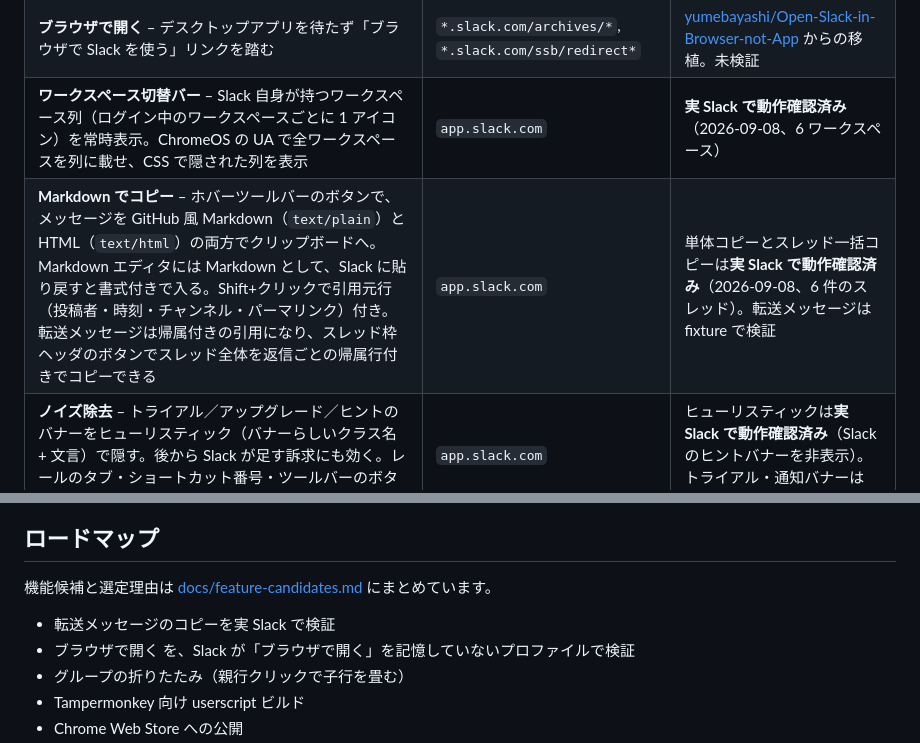
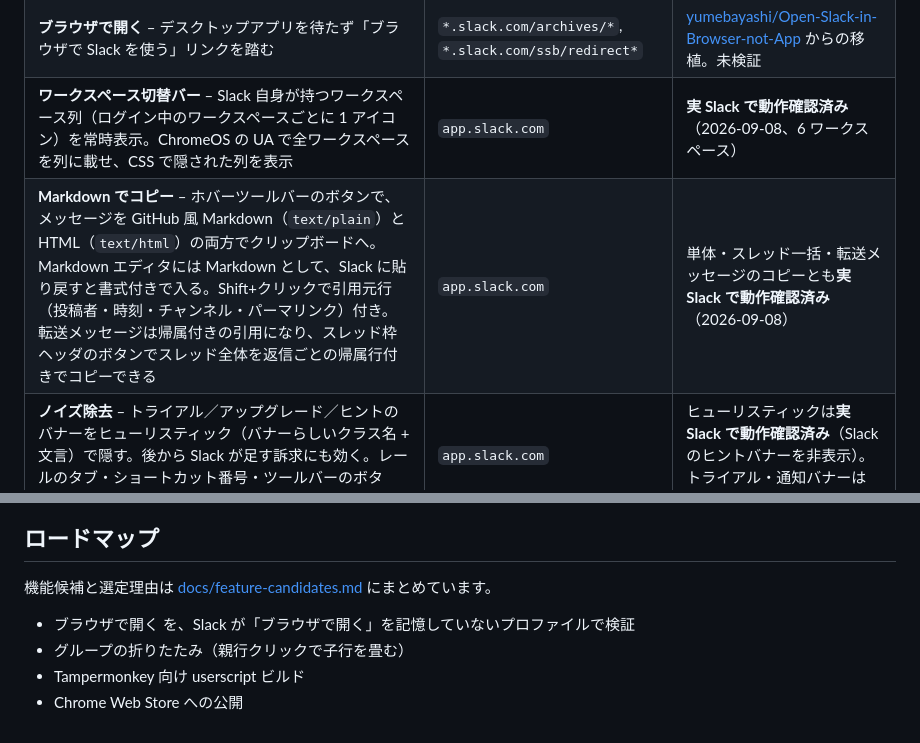
Before and after one commit to takashin198726/tabane, a Markdown page: README.ja.md, 2 parts joined by grey strips. GitHub-like rendering.

Commit message:
docs: forwarded-message copy verified on live Slack
Co-Authored-By: Claude Fable 5.1 <noreply@anthropic.com>

```diff
--- a/README.ja.md
+++ b/README.ja.md
@@ -30,7 +30,7 @@ Draft で止まっています。本リポジトリはネストを中心機能
 | **サイドバーのグルーピング** – `-` / `_` 区切りの接頭辞で最大 3 階層のツリー表示 | `app.slack.com` | **実 Slack で動作確認済み**（2026-09-08）。`test/fixture/` の模擬サイドバーでも検証 |
 | **ブラウザで開く** – デスクトップアプリを待たず「ブラウザで Slack を使う」リンクを踏む | `*.slack.com/archives/*`, `*.slack.com/ssb/redirect*` | [yumebayashi/Open-Slack-in-Browser-not-App](https://github.com/yumebayashi/Open-Slack-in-Browser-not-App) からの移植。未検証 |
 | **ワークスペース切替バー** – Slack 自身が持つワークスペース列（ログイン中のワークスペースごとに 1 アイコン）を常時表示。ChromeOS の UA で全ワークスペースを列に載せ、CSS で隠された列を表示 | `app.slack.com` | **実 Slack で動作確認済み**（2026-09-08、6 ワークスペース） |
-| **Markdown でコピー** – ホバーツールバーのボタンで、メッセージを GitHub 風 Markdown（`text/plain`）と HTML（`text/html`）の両方でクリップボードへ。Markdown エディタには Markdown として、Slack に貼り戻すと書式付きで入る。Shift+クリックで引用元行（投稿者・時刻・チャンネル・パーマリンク）付き。転送メッセージは帰属付きの引用になり、スレッド枠ヘッダのボタンでスレッド全体を返信ごとの帰属行付きでコピーできる | `app.slack.com` | 単体コピーとスレッド一括コピーは**実 Slack で動作確認済み**（2026-09-08、6 件のスレッド）。転送メッセージは fixture で検証 |
+| **Markdown でコピー** – ホバーツールバーのボタンで、メッセージを GitHub 風 Markdown（`text/plain`）と HTML（`text/html`）の両方でクリップボードへ。Markdown エディタには Markdown として、Slack に貼り戻すと書式付きで入る。Shift+クリックで引用元行（投稿者・時刻・チャンネル・パーマリンク）付き。転送メッセージは帰属付きの引用になり、スレッド枠ヘッダのボタンでスレッド全体を返信ごとの帰属行付きでコピーできる | `app.slack.com` | 単体・スレッド一括・転送メッセージのコピーとも**実 Slack で動作確認済み**（2026-09-08） |
 | **ノイズ除去** – トライアル／アップグレード／ヒントのバナーをヒューリスティック（バナーらしいクラス名 + 文言）で隠す。後から Slack が足す訴求にも効く。レールのタブ・ショートカット番号・ツールバーのボタン・未読バナーは項目ごとに ON/OFF | `app.slack.com` | ヒューリスティックは**実 Slack で動作確認済み**（Slack のヒントバナーを非表示）。トライアル・通知バナーは fixture で検証 |
 
 グルーピング・コピー・ノイズ除去・ワークスペース列はオプションページで ON/OFF できます（`chrome://extensions` →
@@ -109,7 +109,6 @@ DOM 層を確認する用途です。
 
 機能候補と選定理由は [docs/feature-candidates.md](docs/feature-candidates.md) にまとめています。
 
-- 転送メッセージのコピーを実 Slack で検証
 - ブラウザで開く を、Slack が「ブラウザで開く」を記憶していないプロファイルで検証
 - グループの折りたたみ（親行クリックで子行を畳む）
 - Tampermonkey 向け userscript ビルド
```
Also changed, not shown: README.md (+1 -2 lines).
